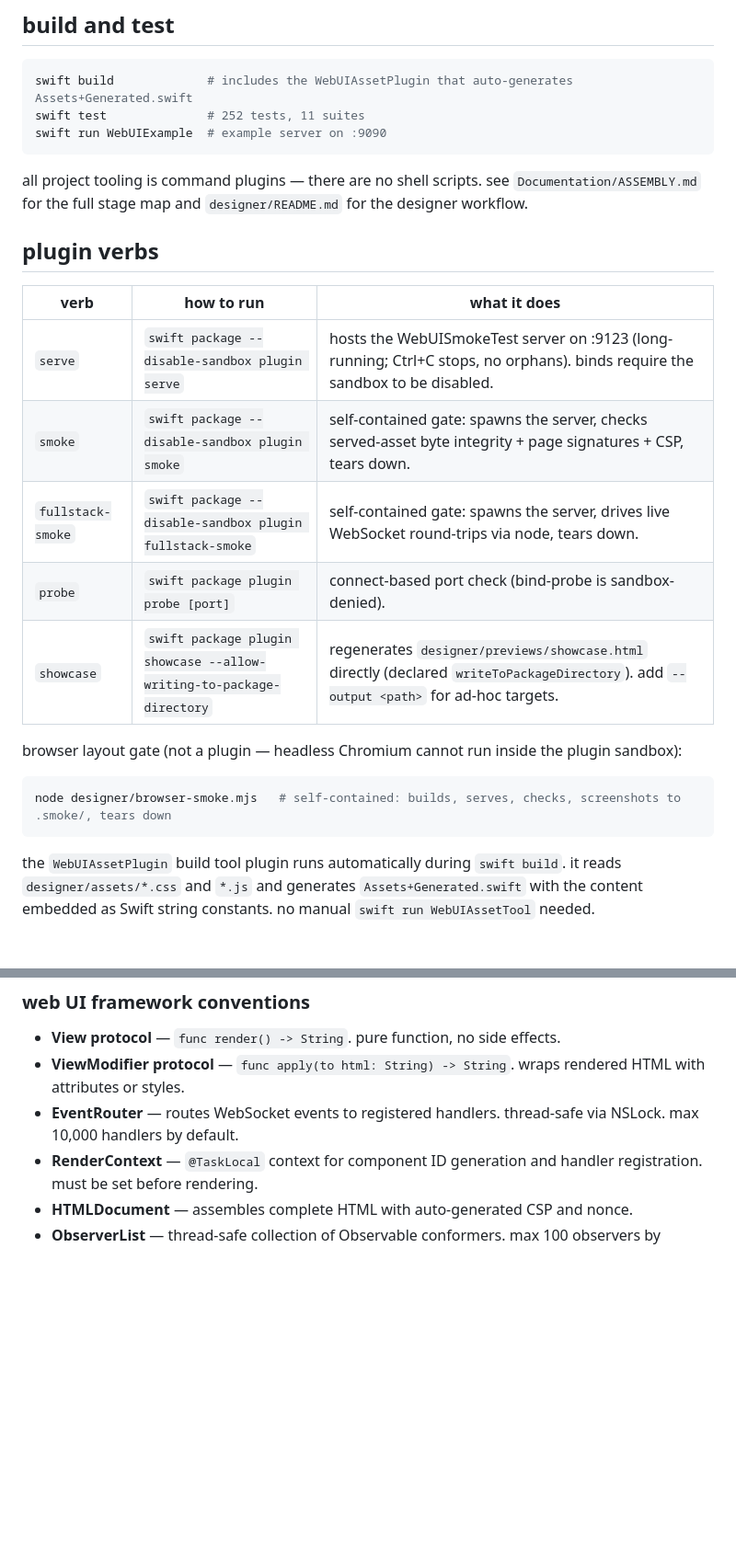
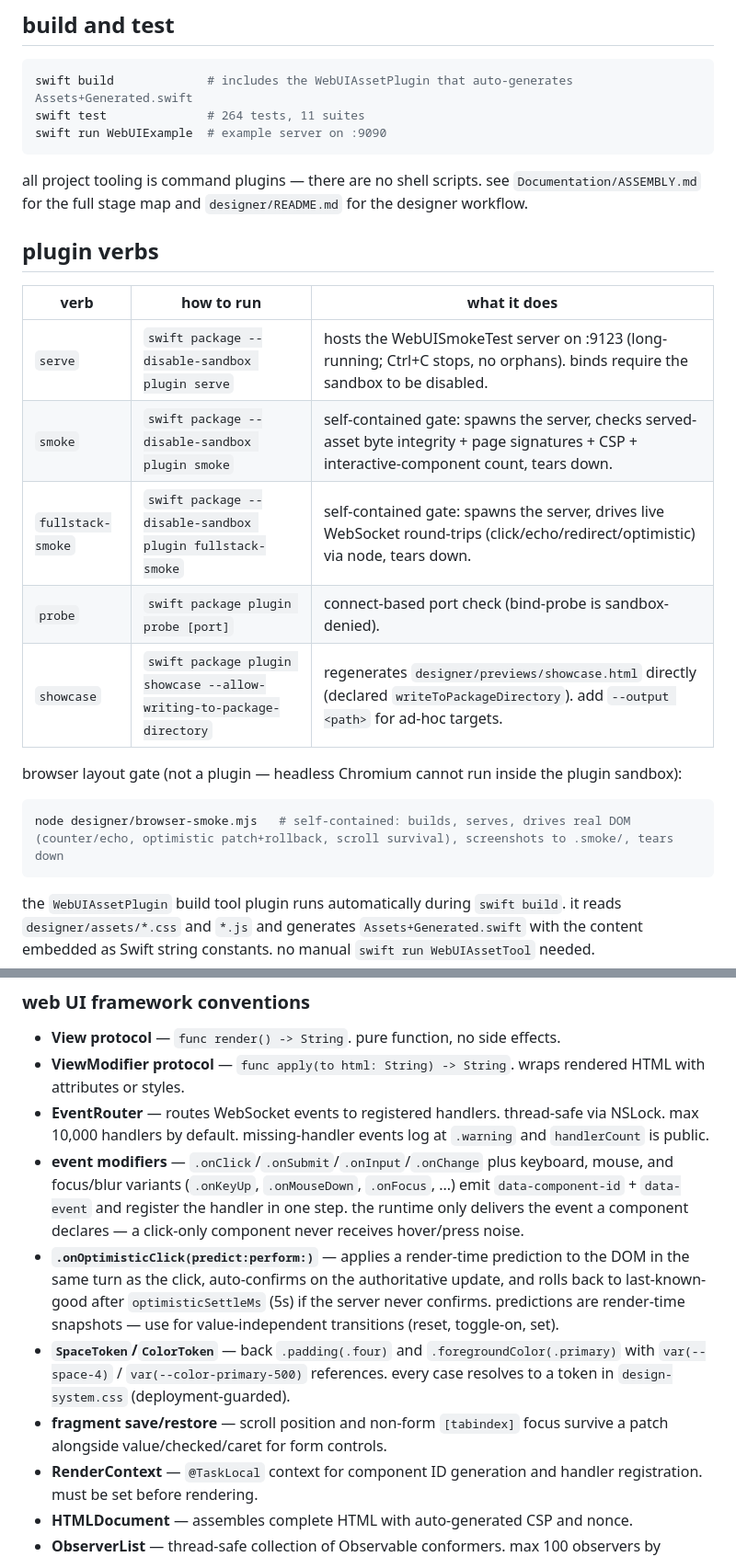
Before and after one commit to tannerdsilva/no-webui, a Markdown page: AGENTS.md, 2 parts joined by grey strips. Shown at 92% size. Rendered like a GitHub page; blank space fills up the shorter version.

Commit message:
docs: bring AGENTS.md in line with the 9/9 changes (test count, gate coverage, new conventions, count pitfall)

````diff
--- a/AGENTS.md
+++ b/AGENTS.md
@@ -25,7 +25,7 @@ need to explain something, put it in the appropriate `Documentation/*.md` file.
 
 ```bash
 swift build             # includes the WebUIAssetPlugin that auto-generates Assets+Generated.swift
-swift test              # 252 tests, 11 suites
+swift test              # 264 tests, 11 suites
 swift run WebUIExample  # example server on :9090
 ```
 
@@ -38,8 +38,8 @@ for the designer workflow.
 | verb | how to run | what it does |
 |---|---|---|
 | `serve` | `swift package --disable-sandbox plugin serve` | hosts the WebUISmokeTest server on :9123 (long-running; Ctrl+C stops, no orphans). binds require the sandbox to be disabled. |
-| `smoke` | `swift package --disable-sandbox plugin smoke` | self-contained gate: spawns the server, checks served-asset byte integrity + page signatures + CSP, tears down. |
-| `fullstack-smoke` | `swift package --disable-sandbox plugin fullstack-smoke` | self-contained gate: spawns the server, drives live WebSocket round-trips via node, tears down. |
+| `smoke` | `swift package --disable-sandbox plugin smoke` | self-contained gate: spawns the server, checks served-asset byte integrity + page signatures + CSP + interactive-component count, tears down. |
+| `fullstack-smoke` | `swift package --disable-sandbox plugin fullstack-smoke` | self-contained gate: spawns the server, drives live WebSocket round-trips (click/echo/redirect/optimistic) via node, tears down. |
 | `probe` | `swift package plugin probe [port]` | connect-based port check (bind-probe is sandbox-denied). |
 | `showcase` | `swift package plugin showcase --allow-writing-to-package-directory` | regenerates `designer/previews/showcase.html` directly (declared `writeToPackageDirectory`). add `--output <path>` for ad-hoc targets. |
 
@@ -47,7 +47,7 @@ browser layout gate (not a plugin — headless Chromium cannot run inside the
 plugin sandbox):
 
 ```bash
-node designer/browser-smoke.mjs   # self-contained: builds, serves, checks, screenshots to .smoke/, tears down
+node designer/browser-smoke.mjs   # self-contained: builds, serves, drives real DOM (counter/echo, optimistic patch+rollback, scroll survival), screenshots to .smoke/, tears down
 ```
 
 the `WebUIAssetPlugin` build tool plugin runs automatically during `swift build`.
@@ -100,7 +100,24 @@ invocation. gates host their own server, check, and tear down in one call.
 - **ViewModifier protocol** — `func apply(to html: String) -> String`. wraps
   rendered HTML with attributes or styles.
 - **EventRouter** — routes WebSocket events to registered handlers. thread-safe
-  via NSLock. max 10,000 handlers by default.
+  via NSLock. max 10,000 handlers by default. missing-handler events log at
+  `.warning` and `handlerCount` is public.
+- **event modifiers** — `.onClick`/`.onSubmit`/`.onInput`/`.onChange` plus
+  keyboard, mouse, and focus/blur variants (`.onKeyUp`, `.onMouseDown`,
+  `.onFocus`, ...) emit `data-component-id` + `data-event` and register the
+  handler in one step. the runtime only delivers the event a component
+  declares — a click-only component never receives hover/press noise.
+- **`.onOptimisticClick(predict:perform:)`** — applies a render-time prediction
+  to the DOM in the same turn as the click, auto-confirms on the authoritative
+  update, and rolls back to last-known-good after `optimisticSettleMs` (5s) if
+  the server never confirms. predictions are render-time snapshots — use for
+  value-independent transitions (reset, toggle-on, set).
+- **`SpaceToken`/`ColorToken`** — back `.padding(.four)` and
+  `.foregroundColor(.primary)` with `var(--space-4)` / `var(--color-primary-500)`
+  references. every case resolves to a token in `design-system.css`
+  (deployment-guarded).
+- **fragment save/restore** — scroll position and non-form `[tabindex]` focus
+  survive a patch alongside value/checked/caret for form controls.
 - **RenderContext** — `@TaskLocal` context for component ID generation and
   handler registration. must be set before rendering.
 - **HTMLDocument** — assembles complete HTML with auto-generated CSP and nonce.
````
Also changed, not shown: other parts of AGENTS.md (+6 -0 lines).
